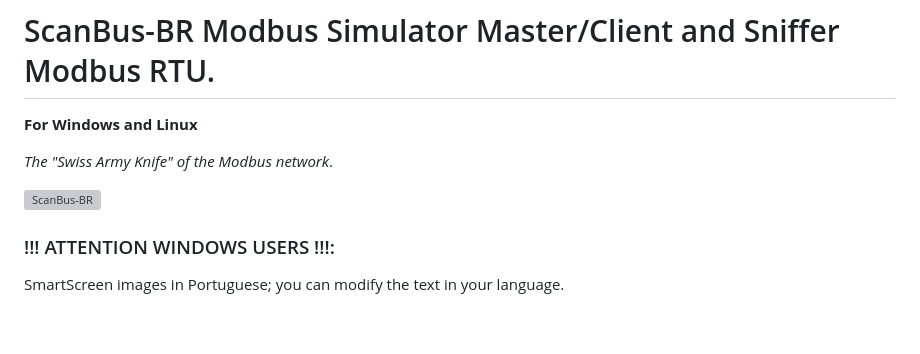
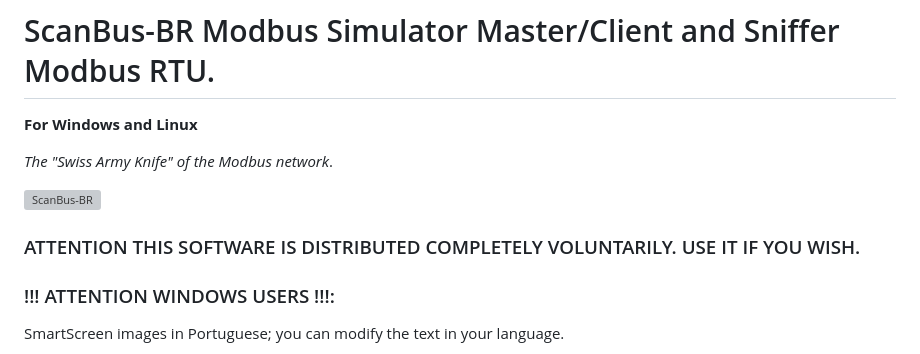
Before and after one commit to ortegahernandes/ScanBus-BR-Simulator-Modbus, a Markdown page: README.md, the part around the change. GitHub-like rendering; blank space fills up the shorter version; grey boxes are pictures that could not be loaded.

Commit message:
Add attention notice for software usage
Added a warning about voluntary software usage.

```diff
--- a/README.md
+++ b/README.md
@@ -5,6 +5,7 @@ _The "Swiss Army Knife" of the Modbus network_.
 
 ![ScanBus-BR](https://github.com/ortegahernandes/ScanBus-BR-Simulator-Modbus/blob/main/Imagens/Scanbus-BR-linux.png)
 
+### ATTENTION THIS SOFTWARE IS DISTRIBUTED COMPLETELY VOLUNTARILY. USE IT IF YOU WISH.
 
 ### !!! ATTENTION WINDOWS USERS !!!:
 
```
